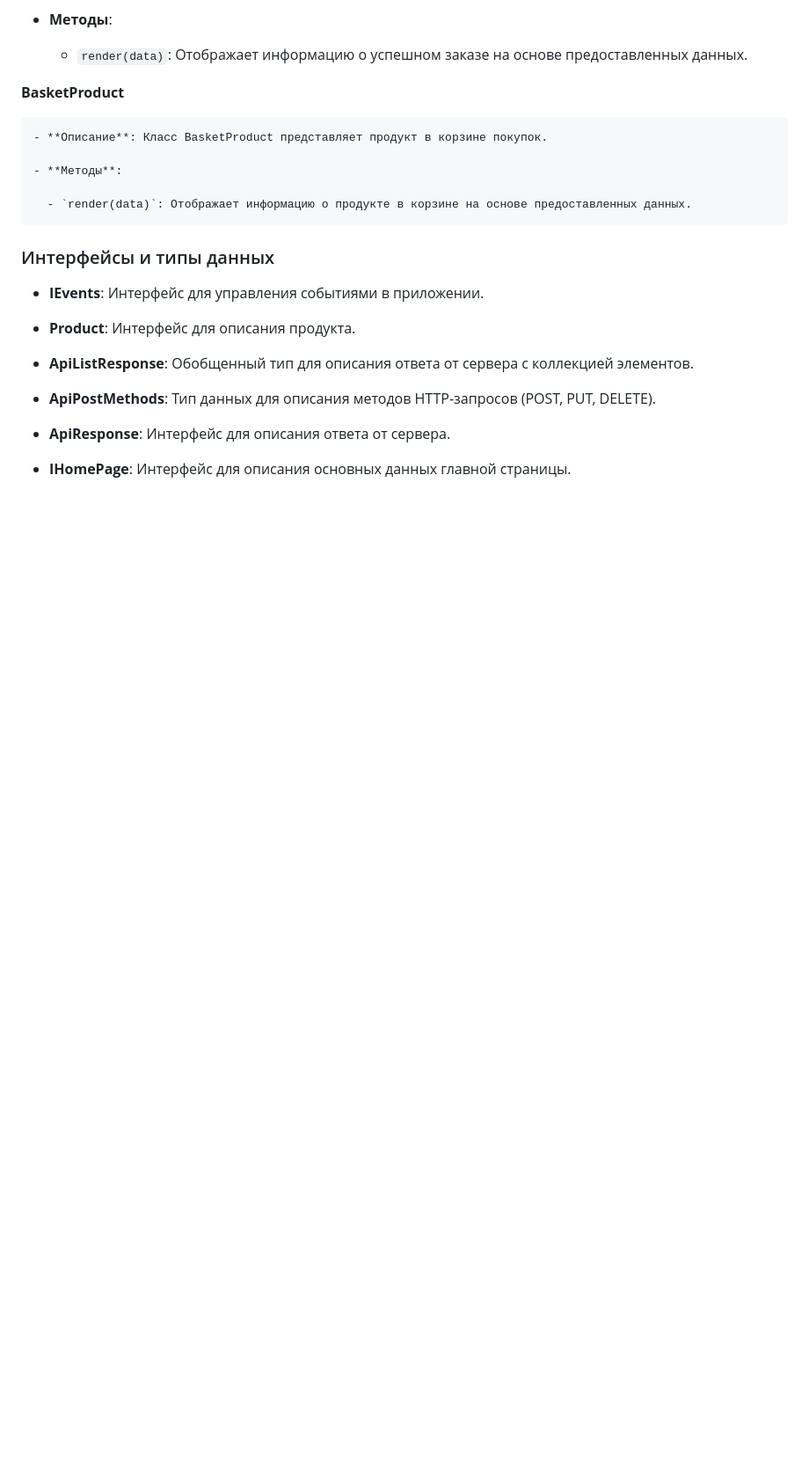
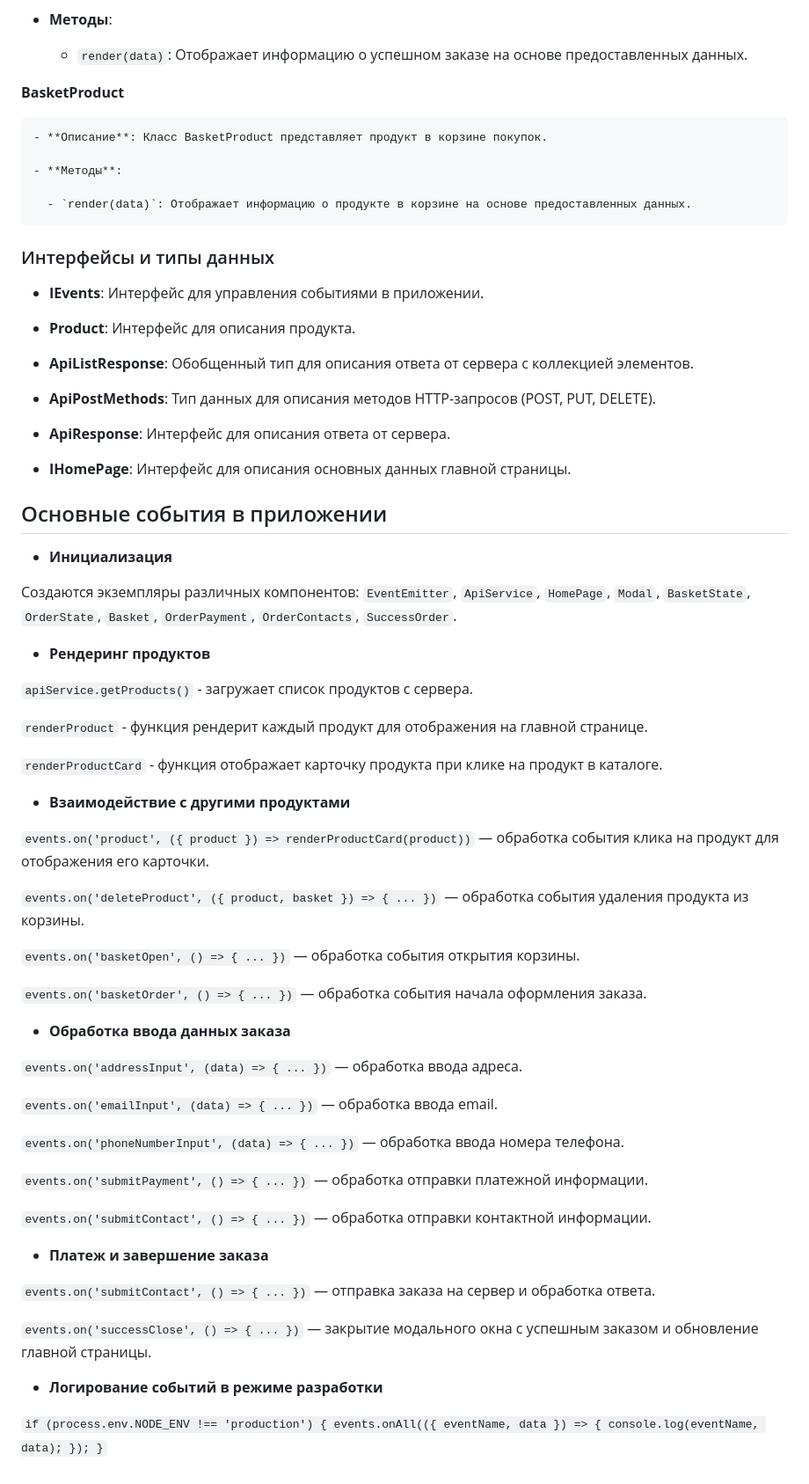
Before and after one commit to basalaevaa/web-larek-frontend, a Markdown page: README.md, the part around the change. Shown at 88% size. Drawn GitHub-style; blank space fills up the shorter version.

```diff
--- a/README.md
+++ b/README.md
@@ -345,3 +345,49 @@ MVP (Model-View-Presenter) - это архитектурный шаблон, к
 - **ApiResponse**: Интерфейс для описания ответа от сервера.
 
 - **IHomePage**: Интерфейс для описания основных данных главной страницы.
+
+## Основные события в приложении
+
+- **Инициализация**
+
+Создаются экземпляры различных компонентов: `EventEmitter`, `ApiService`, `HomePage`, `Modal`, `BasketState`, `OrderState`, `Basket`, `OrderPayment`, `OrderContacts`, `SuccessOrder`.
+
+- **Рендеринг продуктов**
+
+`apiService.getProducts()` - загружает список продуктов с сервера.
+
+`renderProduct` - функция рендерит каждый продукт для отображения на главной странице.
+
+`renderProductCard` -  функция отображает карточку продукта при клике на продукт в каталоге.
+
+- **Bзаимодействиe с другими продуктами**
+
+`events.on('product', ({ product }) => renderProductCard(product))` — обработка события клика на продукт для отображения его карточки.
+
+`events.on('deleteProduct', ({ product, basket }) => { ... })` — обработка события удаления продукта из корзины.
+
+`events.on('basketOpen', () => { ... })` — обработка события открытия корзины.
+
+`events.on('basketOrder', () => { ... })` — обработка события начала оформления заказа.
+
+- **Обработка ввода данных заказа**
+
+`events.on('addressInput', (data) => { ... })` — обработка ввода адреса.
+
+`events.on('emailInput', (data) => { ... })` — обработка ввода email.
+
+`events.on('phoneNumberInput', (data) => { ... })` — обработка ввода номера телефона.
+
+`events.on('submitPayment', () => { ... })` — обработка отправки платежной информации.
+
+`events.on('submitContact', () => { ... })` — обработка отправки контактной информации.
+
+- **Платеж и завершение заказа**
+
+`events.on('submitContact', () => { ... })` — отправка заказа на сервер и обработка ответа.
+
+`events.on('successClose', () => { ... })` — закрытие модального окна с успешным заказом и обновление главной страницы.
+
+- **Логирование событий в режиме разработки**
+
+`if (process.env.NODE_ENV !== 'production') { events.onAll(({ eventName, data }) => { console.log(eventName, data); }); }`
```
